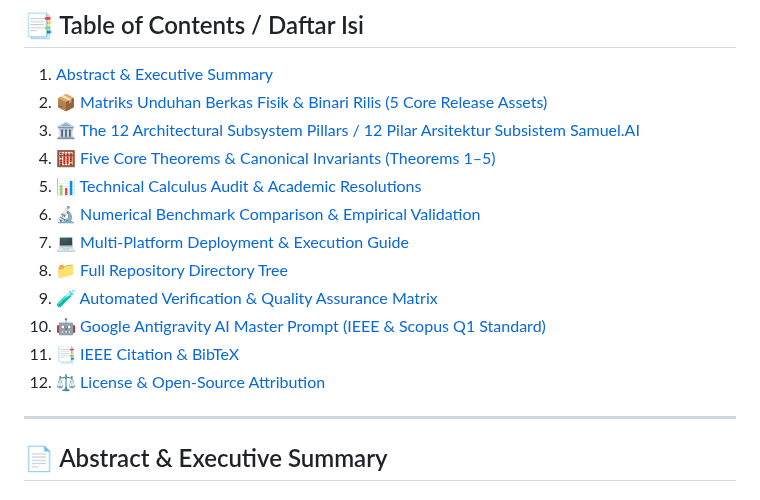
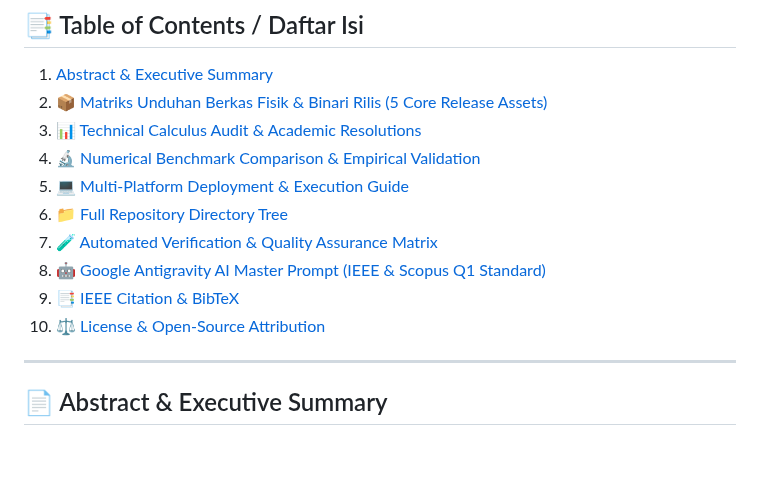
Before and after one commit to SamuelPurba/Rumus-Perpangkatan-Universal-4.0, a Markdown page: README.md, the part around the change. GitHub-like rendering; blank space fills up the shorter version.

Commit message:
Rearrange Table of Contents in README.md

```diff
--- a/README.md
+++ b/README.md
@@ -61,16 +61,14 @@
 ## 📑 Table of Contents / Daftar Isi
 1. [Abstract & Executive Summary](#-abstract--executive-summary)
 2. [📦 Matriks Unduhan Berkas Fisik & Binari Rilis (5 Core Release Assets)](#-matriks-unduhan-berkas-fisik--binari-rilis-5-core-release-assets)
-3. [🏛️ The 12 Architectural Subsystem Pillars / 12 Pilar Arsitektur Subsistem Samuel.AI](#️-the-12-architectural-subsystem-pillars--12-pilar-arsitektur-subsistem-samuelai)
-4. [🧮 Five Core Theorems & Canonical Invariants (Theorems 1–5)](#-five-core-theorems--canonical-invariants-theorems-15)
-5. [📊 Technical Calculus Audit & Academic Resolutions](#-technical-calculus-audit--academic-resolutions)
-6. [🔬 Numerical Benchmark Comparison & Empirical Validation](#-numerical-benchmark-comparison--empirical-validation)
-7. [💻 Multi-Platform Deployment & Execution Guide](#-multi-platform-deployment--execution-guide)
-8. [📁 Full Repository Directory Tree](#-full-repository-directory-tree)
-9. [🧪 Automated Verification & Quality Assurance Matrix](#-automated-verification--quality-assurance-matrix)
-10. [🤖 Google Antigravity AI Master Prompt (IEEE & Scopus Q1 Standard)](#-google-antigravity-ai-master-prompt-ieee--scopus-q1-standard)
-11. [📑 IEEE Citation & BibTeX](#-ieee-citation--bibtex)
-12. [⚖️ License & Open-Source Attribution](#️-license--open-source-attribution)
+3. [📊 Technical Calculus Audit & Academic Resolutions](#-technical-calculus-audit--academic-resolutions)
+4. [🔬 Numerical Benchmark Comparison & Empirical Validation](#-numerical-benchmark-comparison--empirical-validation)
+5. [💻 Multi-Platform Deployment & Execution Guide](#-multi-platform-deployment--execution-guide)
+6. [📁 Full Repository Directory Tree](#-full-repository-directory-tree)
+7. [🧪 Automated Verification & Quality Assurance Matrix](#-automated-verification--quality-assurance-matrix)
+8. [🤖 Google Antigravity AI Master Prompt (IEEE & Scopus Q1 Standard)](#-google-antigravity-ai-master-prompt-ieee--scopus-q1-standard)
+9. [📑 IEEE Citation & BibTeX](#-ieee-citation--bibtex)
+10. [⚖️ License & Open-Source Attribution](#️-license--open-source-attribution)
 
 ---
 
```
